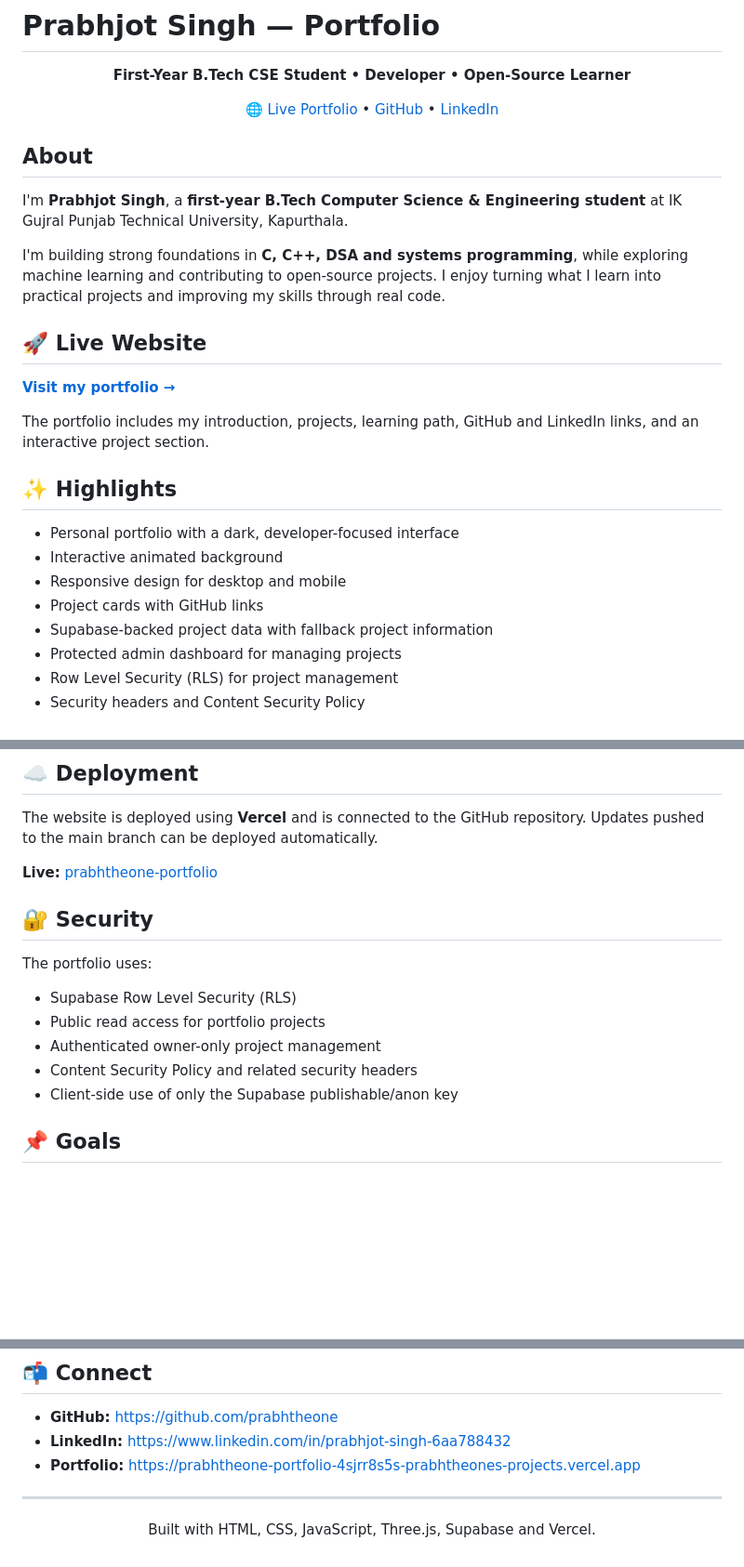
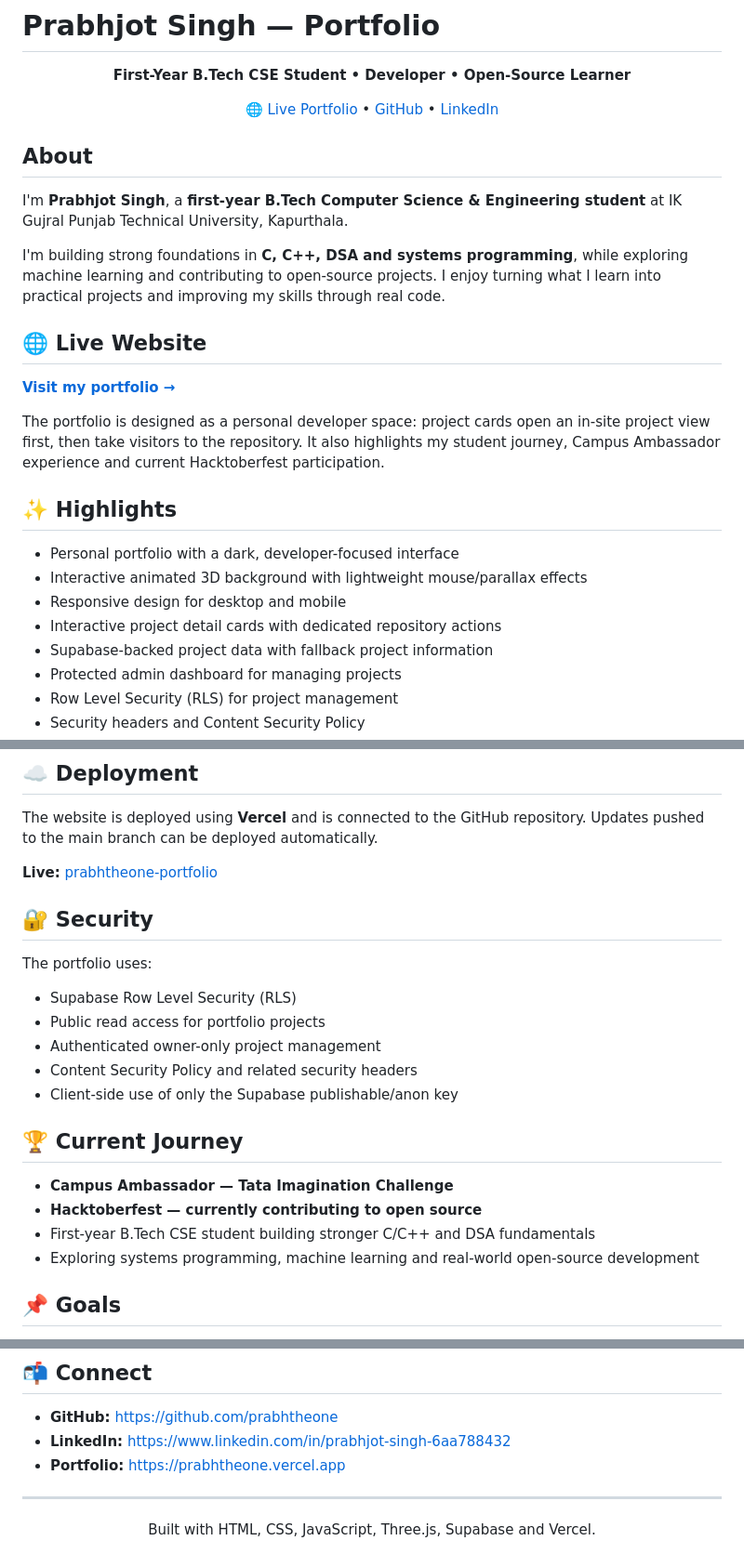
Before and after one commit to prabhtheone/Portofolio, a Markdown page: README.md, 3 parts joined by grey strips. Shown at 93% size. Rendered like a GitHub page; blank space fills up the shorter version.

Commit message:
Update portfolio achievements and documentation

```diff
--- a/README.md
+++ b/README.md
@@ -16,5 +16,5 @@ I'm **Prabhjot Singh**, a **first-year B.Tech Computer Science & Engineering stu
 
 I'm building strong foundations in **C, C++, DSA and systems programming**, while exploring machine learning and contributing to open-source projects. I enjoy turning what I learn into practical projects and improving my skills through real code.
 
-## 🚀 Live Website
+## 🌐 Live Website
 
@@ -22,12 +22,12 @@ I'm building strong foundations in **C, C++, DSA and systems programming**, whil
 
-The portfolio includes my introduction, projects, learning path, GitHub and LinkedIn links, and an interactive project section.
+The portfolio is designed as a personal developer space: project cards open an in-site project view first, then take visitors to the repository. It also highlights my student journey, Campus Ambassador experience and current Hacktoberfest participation.
 
 ## ✨ Highlights
 
 - Personal portfolio with a dark, developer-focused interface
-- Interactive animated background
+- Interactive animated 3D background with lightweight mouse/parallax effects
 - Responsive design for desktop and mobile
-- Project cards with GitHub links
+- Interactive project detail cards with dedicated repository actions
 - Supabase-backed project data with fallback project information
 - Protected admin dashboard for managing projects
 - Row Level Security (RLS) for project management
@@ -110,6 +110,13 @@ The portfolio uses:
 - Authenticated owner-only project management
 - Content Security Policy and related security headers
 - Client-side use of only the Supabase publishable/anon key
+
+## 🏆 Current Journey
+
+- **Campus Ambassador — Tata Imagination Challenge**
+- **Hacktoberfest — currently contributing to open source**
+- First-year B.Tech CSE student building stronger C/C++ and DSA fundamentals
+- Exploring systems programming, machine learning and real-world open-source development
 
 ## 📌 Goals
 
@@ -129,7 +136,7 @@ If you spot an issue, feel free to open an issue or submit a pull request.
 
 - **GitHub:** https://github.com/prabhtheone
 - **LinkedIn:** https://www.linkedin.com/in/prabhjot-singh-6aa788432
-- **Portfolio:** https://prabhtheone-portfolio-4sjrr8s5s-prabhtheones-projects.vercel.app
+- **Portfolio:** https://prabhtheone.vercel.app
 
 ---
 
```
Also changed, not shown: other parts of README.md (+3 -3 lines).
